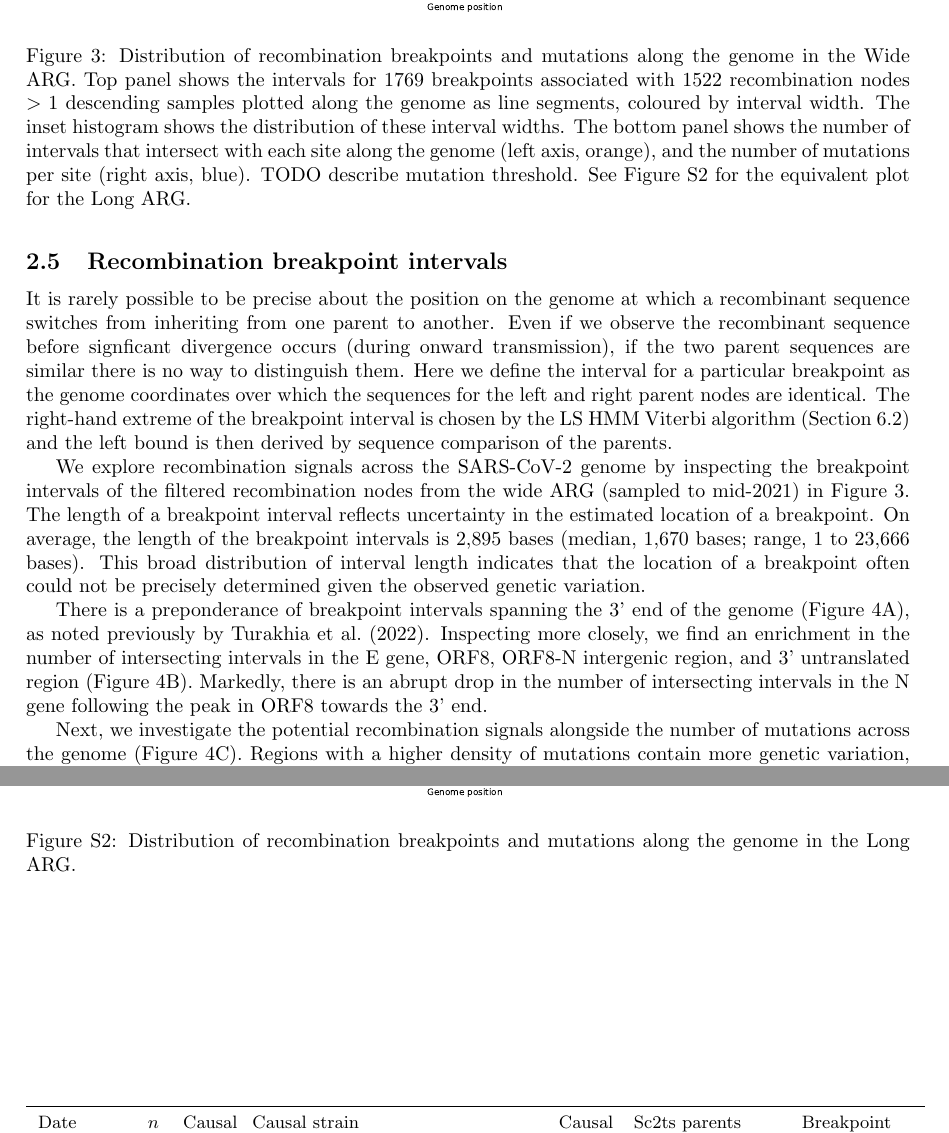
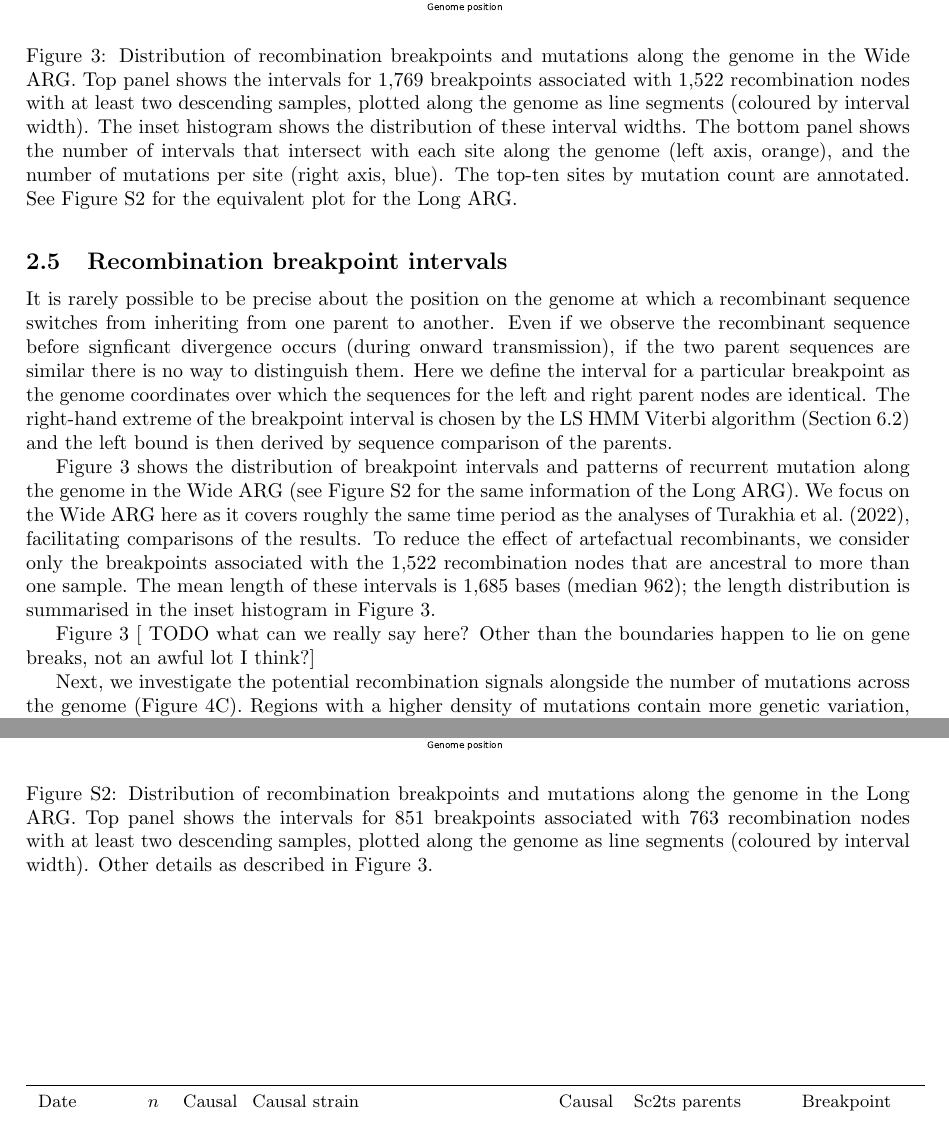
Before and after one commit to jeromekelleher/sc2ts-paper, a LaTeX paper (paper.tex): two parts of pages 8 and 34 of 39 before the commit and two parts of pages 8 and 33 of 38 after it, joined at a grey line, cut so that both start at the same text. Compiled offline with pdfLaTeX.

Commit message:
Some updates on intervals code.

```diff
--- a/paper.tex
+++ b/paper.tex
@@ -587,47 +587,45 @@ extreme of the breakpoint interval is chosen by the LS HMM Viterbi algorithm
 (Section~\ref{sec:ls}) and the left bound is then derived by
 sequence comparison of the parents.
 
-% - Distribution of breakpoint intervals
-%     Study the breakpoint intervals in the Wide ARG. Because we are interested
-% in the intervals, we want to be sure that these are robustly reported by the
-% HMM. Hence, we focus on those that have two parents in the mirrored and
-% unmirrored HMM runs, the same set of mutations, and the left and right parents
-% are consistently imputed for Pango lineage status.
-%     We focus on the Wide ARG here because it covers (roughly?) the same time
-% period as the RIPPLES analysis.
-
-We explore recombination signals across the SARS-CoV-2 genome by inspecting the
-breakpoint intervals of the filtered recombination nodes from the wide ARG
-(sampled to mid-2021) in Figure~\ref{fig:breakpoint-distribution}. The length
-of a breakpoint interval reflects uncertainty in the estimated location of a
-breakpoint. On average, the length of the breakpoint intervals is 2,895 bases
-(median, 1,670 bases; range, 1 to 23,666 bases). This broad distribution of
-interval length indicates that the location of a breakpoint often could not be
-precisely determined given the observed genetic variation.
-
 \begin{figure}
 \centering
 \includegraphics[width=\textwidth]{figures/wide_arg_recombination_intervals.pdf}
 \caption{\label{fig:breakpoint-distribution}
 Distribution of recombination breakpoints and mutations along the genome in
-the Wide ARG. Top panel shows the intervals for 1769 breakpoints associated
-with 1522 recombination nodes $>1$ descending samples plotted along the genome
-as line segments, coloured by interval width. The inset histogram shows the
+the Wide ARG. Top panel shows the intervals for 1,769 breakpoints associated
+with 1,522 recombination nodes with at least two descending samples, plotted along the genome
+as line segments (coloured by interval width). The inset histogram shows the
 distribution of these interval widths.
 The bottom panel shows the number of intervals that intersect with
 each site along the genome (left axis, orange), and the number of mutations
 per site (right axis, blue).
-TODO describe mutation threshold.
+The top-ten sites by mutation count are annotated.
 See Figure~\ref{fig:long_arg_breakpoint_distribution} for the equivalent plot
 for the Long ARG.}
 \end{figure}
 
-There is a preponderance of breakpoint intervals spanning the 3’ end of the
-genome (Figure 4A), as noted previously by \cite{Turakhia2022-it}. Inspecting
-more closely, we find an enrichment in the number of intersecting intervals in
-the E gene, ORF8, ORF8-N intergenic region, and 3’ untranslated region (Figure
-4B). Markedly, there is an abrupt drop in the number of intersecting intervals
-in the N gene following the peak in ORF8 towards the 3’ end.
+Figure~\ref{fig:breakpoint-distribution} shows the distribution of breakpoint
+intervals and patterns of recurrent mutation along the genome in the Wide ARG
+(see Figure~\ref{fig:long_arg_breakpoint_distribution} for the same information
+of the Long ARG). We focus on the Wide ARG here as it covers roughly the same time
+period as the analyses of \cite{Turakhia2022-it}, facilitating comparisons
+of the results. To reduce the effect of artefactual recombinants, we
+consider only the breakpoints associated with the 1,522 recombination nodes
+that are ancestral to more than one sample. The mean length of these intervals
+is 1,685 bases (median 962); the length distribution is summarised in the
+inset histogram in Figure~\ref{fig:breakpoint-distribution}.
+
+Figure~\ref{fig:breakpoint-distribution} [ TODO what can we really say here?
+Other than the boundaries happen to lie on gene breaks, not an awful lot I
+think?]
+
+% This isn't really true any more, is it?
+% There is a preponderance of breakpoint intervals spanning the 3’ end of the
+% genome (Figure 4A), as noted previously by \cite{Turakhia2022-it}. Inspecting
+% more closely, we find an enrichment in the number of intersecting intervals in
+% the E gene, ORF8, ORF8-N intergenic region, and 3’ untranslated region (Figure
+% 4B). Markedly, there is an abrupt drop in the number of intersecting intervals
+% in the N gene following the peak in ORF8 towards the 3’ end.
 
 Next, we investigate the potential recombination signals alongside the number
 of mutations across the genome (Figure 4C). Regions with a higher density of
@@ -1868,13 +1866,28 @@ QEUH-1067DEF & n/a & \thead{Alpha \\ B.1.177.9} & 10,523–10,869 &
 \includegraphics[width=\textwidth]{figures/long_arg_recombination_intervals.pdf}
 \caption{\label{fig:long_arg_breakpoint_distribution}
 Distribution of recombination breakpoints and mutations along the genome in
-the Long ARG.}
+the Long ARG.
+Top panel shows the intervals for 851 breakpoints associated
+with 763 recombination nodes with at least two descending samples, plotted along the genome
+as line segments (coloured by interval width).
+Other details as described in Figure~\ref{fig:breakpoint-distribution}.}
 \end{figure}
 
 
 \begin{figure} \centering
 \includegraphics[width=\textwidth]{figures/supp_recombination_node_mrcas.pdf}
-\caption{\label{fig:recomb_mrcas_voc_breakdown}  Divergence between parent lineages for recombination events within and among different VoC categories. HMM-consistent recombinants are shown in green, HMM-inconsistent in blue (including many of the named Delta-Omicron recombinants). We find 69 HMM consistent (77 inconsistent) Alpha-Alpha recombination breakpoints = 13\% (10\%) of the total; 84 HMM consistent (143 inconsistent) Delta-Delta recombination breakpoints = 18\% (18\%) of the total; 99 HMM consistent (155 inconsistent) Omicron-Omicron recombination breakpoints = 22\% (19\%) of the total; and 2 HMM consistent (20 inconsistent) Delta-Omicron recombination breakpoints = 2\% (< 1\%) of the total. These plots do not include recombination breakpoints involved lineages that were not classified into these VoC categories}
+\caption{\label{fig:recomb_mrcas_voc_breakdown}  Divergence between parent
+lineages for recombination events within and among different VoC categories.
+HMM-consistent recombinants are shown in green, HMM-inconsistent in blue
+(including many of the named Delta-Omicron recombinants). We find 69 HMM
+consistent (77 inconsistent) Alpha-Alpha recombination breakpoints = 13\%
+(10\%) of the total; 84 HMM consistent (143 inconsistent) Delta-Delta
+recombination breakpoints = 18\% (18\%) of the total; 99 HMM consistent (155
+inconsistent) Omicron-Omicron recombination breakpoints = 22\% (19\%) of the
+total; and 2 HMM consistent (20 inconsistent) Delta-Omicron recombination
+breakpoints = 2\% (< 1\%) of the total. These plots do not include
+recombination breakpoints involved lineages that were not classified into these
+VoC categories}
 \end{figure}
 
 \begin{sidewaystable}
```
Also changed, not shown: figures/long_arg_recombination_intervals.pdf, figures/wide_arg_recombination_intervals.pdf, 1 other file.
